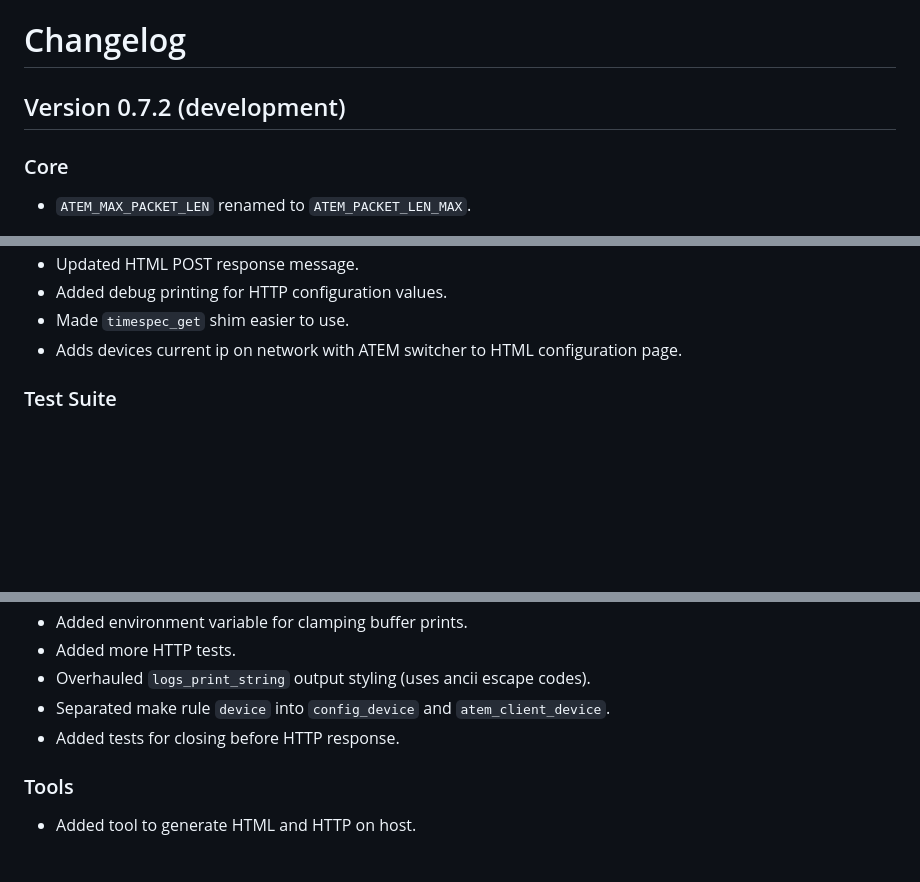
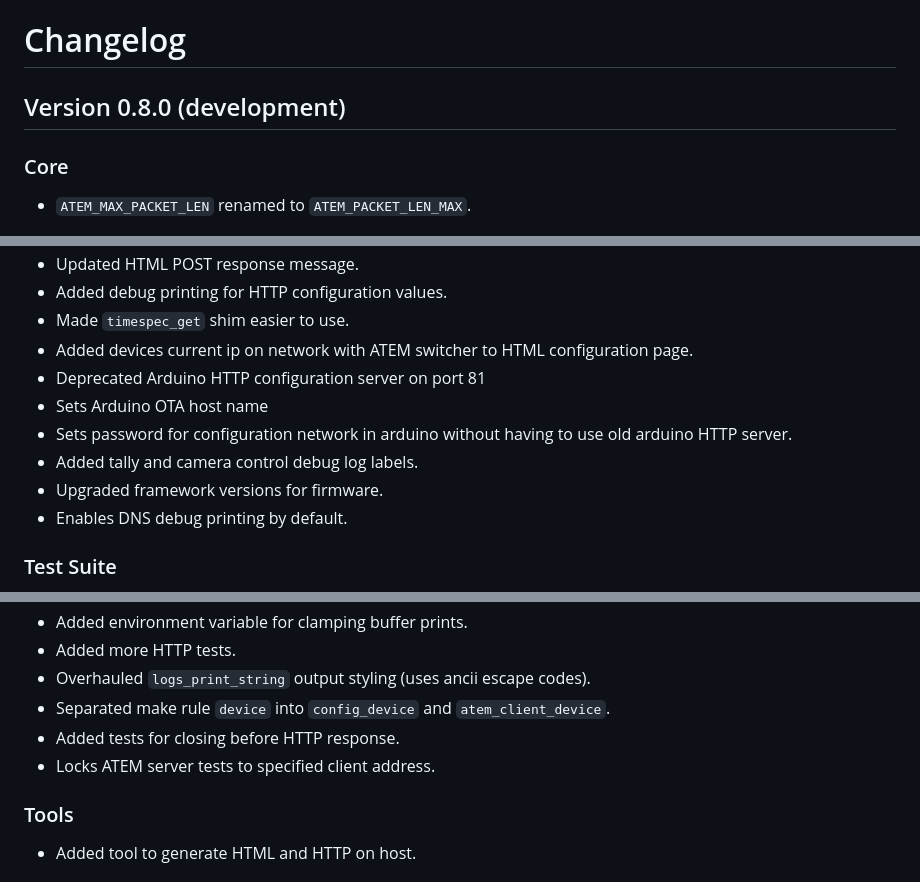
Before and after one commit to FanatiQS/wireless_atem_camera_control_and_tally, a Markdown page: changelog.md, 3 parts joined by grey strips. Drawn GitHub-style; blank space fills up the shorter version.

Commit message:
Update changelog

```diff
--- a/changelog.md
+++ b/changelog.md
@@ -1,6 +1,6 @@
 # Changelog
 
-## Version 0.7.2 (development)
+## Version 0.8.0 (development)
 
 ### Core
 * `ATEM_MAX_PACKET_LEN` renamed to `ATEM_PACKET_LEN_MAX`.
@@ -27,7 +27,13 @@
 * Updated HTML POST response message.
 * Added debug printing for HTTP configuration values.
 * Made `timespec_get` shim easier to use.
-* Adds devices current ip on network with ATEM switcher to HTML configuration page.
+* Added devices current ip on network with ATEM switcher to HTML configuration page.
+* Deprecated Arduino HTTP configuration server on port 81
+* Sets Arduino OTA host name
+* Sets password for configuration network in arduino without having to use old arduino HTTP server.
+* Added tally and camera control debug log labels.
+* Upgraded framework versions for firmware.
+* Enables DNS debug printing by default.
 
 ### Test Suite
 * Added more tests for atem_server.
@@ -41,6 +47,7 @@
 * Overhauled `logs_print_string` output styling (uses ancii escape codes).
 * Separated make rule `device` into `config_device` and `atem_client_device`.
 * Added tests for closing before HTTP response.
+* Locks ATEM server tests to specified client address.
 
 ### Tools
 * Added tool to generate HTML and HTTP on host.
```
